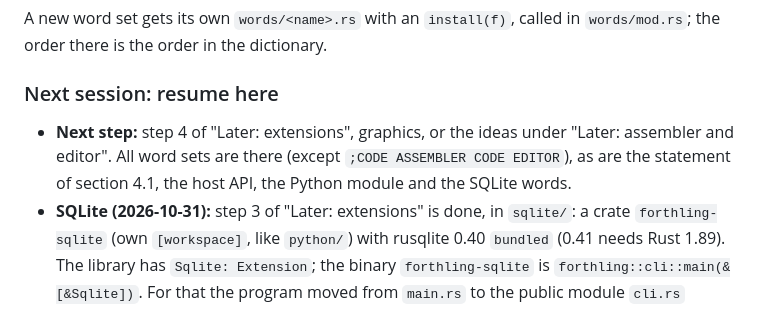
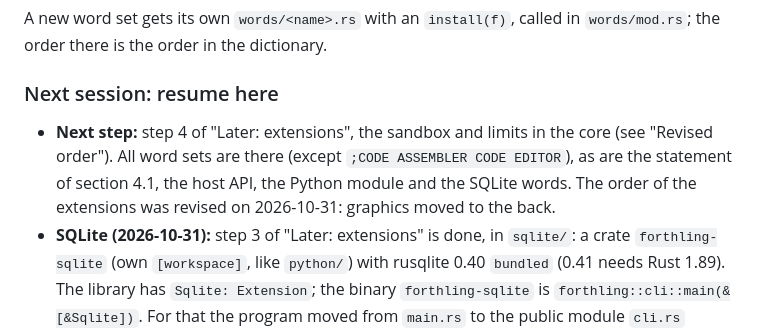
Before and after one commit to DeSchaker/forthling, a Markdown page: ROADMAP.md, the part around one of its changes. GitHub-like rendering.

```diff
--- a/ROADMAP.md
+++ b/ROADMAP.md
@@ -116,10 +116,10 @@ A new word set gets its own `words/<name>.rs` with an `install(f)`, called in
 
 ### Next session: resume here
 
-- **Next step:** step 4 of "Later: extensions", graphics, or the ideas under
-  "Later: assembler and editor". All word sets are there (except
-  `;CODE ASSEMBLER CODE EDITOR`), as are the statement of section 4.1, the host API, the
-  Python module and the SQLite words.
+- **Next step:** step 4 of "Later: extensions", the sandbox and limits in the core (see
+  "Revised order"). All word sets are there (except `;CODE ASSEMBLER CODE EDITOR`), as
+  are the statement of section 4.1, the host API, the Python module and the SQLite words.
+  The order of the extensions was revised on 2026-10-31: graphics moved to the back.
 - **SQLite (2026-10-31):** step 3 of "Later: extensions" is done, in `sqlite/`: a crate
   `forthling-sqlite` (own `[workspace]`, like `python/`) with rusqlite 0.40 `bundled`
   (0.41 needs Rust 1.89). The library has `Sqlite: Extension`; the binary
```
Also changed, not shown: other parts of ROADMAP.md (+47 -1 lines).
